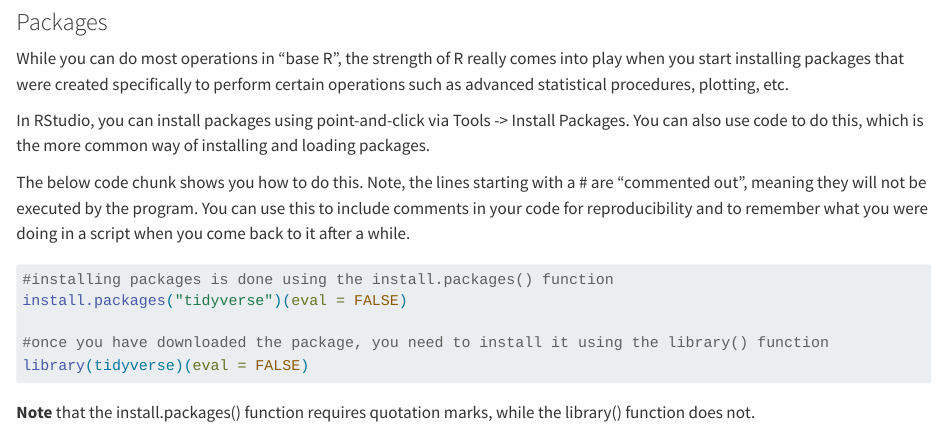
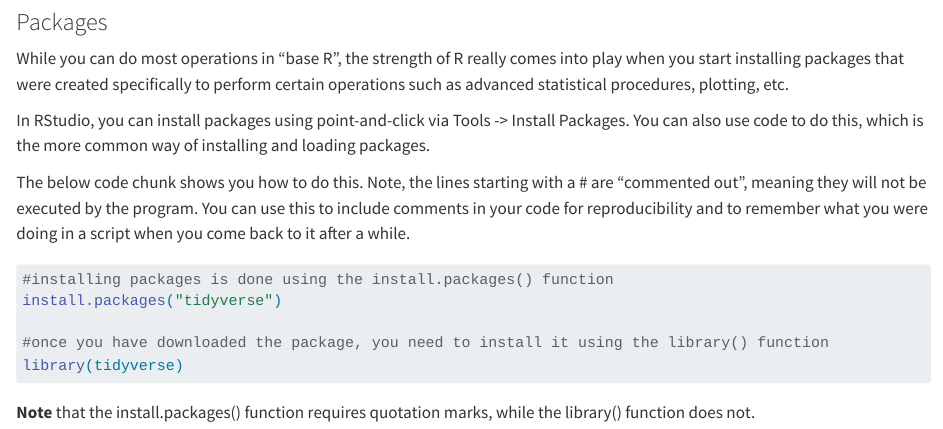
Before and after one commit to akreutzer82/cchcs-data-viz, a Quarto document (r_tidy_basics.qmd): the page in a window 1100 px wide, from 3450 px down. Rendered offline with R 4.5, knitr and Pandoc in place of Quarto, with nearby package versions; drawn as R Markdown's standard HTML page in place of the format the file asks for.

Commit message:
updated chunk on installing and loading packages

````diff
--- a/r_tidy_basics.qmd
+++ b/r_tidy_basics.qmd
@@ -67,10 +67,10 @@ The below code chunk shows you how to do this. Note, the lines starting with a \
 #| eval: false
 
 #installing packages is done using the install.packages() function
-install.packages("tidyverse")(eval = FALSE)
+install.packages("tidyverse")
 
 #once you have downloaded the package, you need to install it using the library() function
-library(tidyverse)(eval = FALSE)
+library(tidyverse)
 ```
 
 **Note** that the install.packages() function requires quotation marks, while the library() function does not.
````
